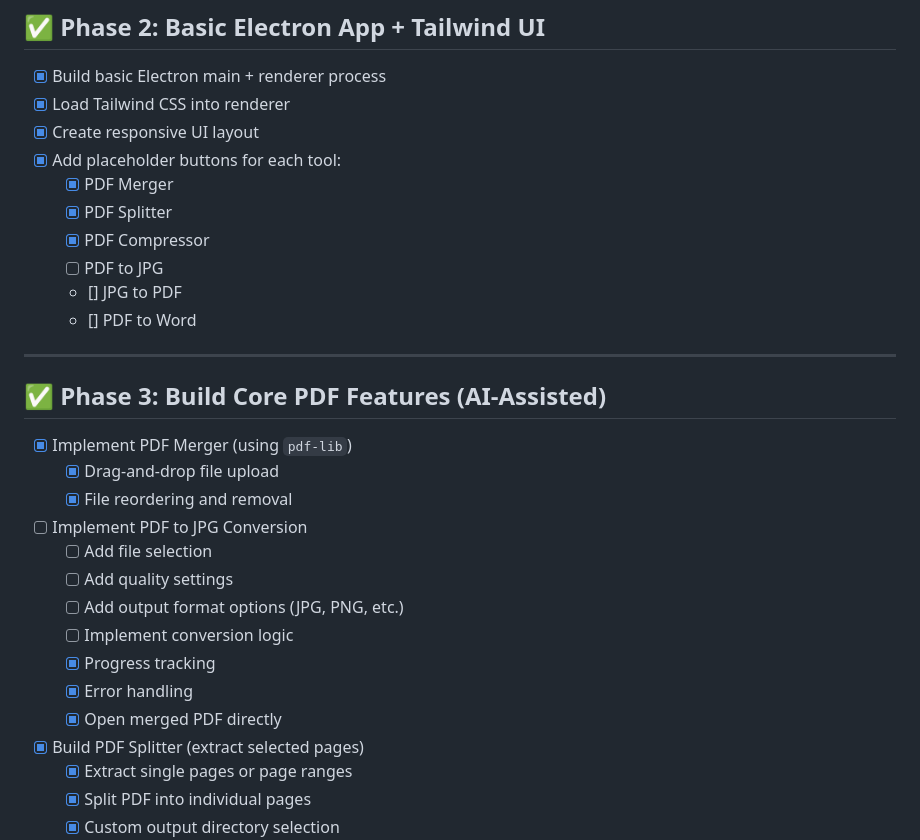
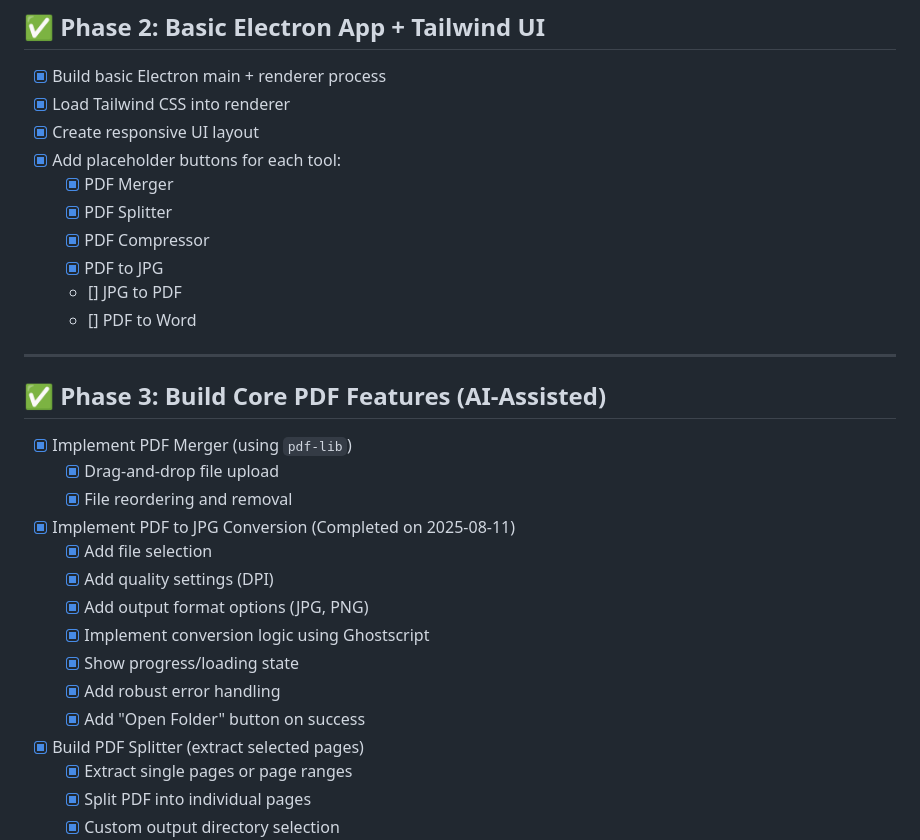
Before and after one commit to captainLevi17/pdftoolkit, a Markdown page: todo.md, the part around the change printed below. Rendered like a GitHub page.

```diff
--- a/todo.md
+++ b/todo.md
@@ -18,7 +18,7 @@
   - [x] PDF Merger
   - [x] PDF Splitter
   - [x] PDF Compressor
-  - [ ] PDF to JPG
+  - [x] PDF to JPG
   - [] JPG to PDF
   - [] PDF to Word
 
@@ -28,14 +28,14 @@
 - [x] Implement PDF Merger (using `pdf-lib`)
   - [x] Drag-and-drop file upload
   - [x] File reordering and removal
-- [ ] Implement PDF to JPG Conversion
-  - [ ] Add file selection
-  - [ ] Add quality settings
-  - [ ] Add output format options (JPG, PNG, etc.)
-  - [ ] Implement conversion logic
-  - [x] Progress tracking
-  - [x] Error handling
-  - [x] Open merged PDF directly
+- [x] Implement PDF to JPG Conversion (Completed on 2025-08-11)
+  - [x] Add file selection
+  - [x] Add quality settings (DPI)
+  - [x] Add output format options (JPG, PNG)
+  - [x] Implement conversion logic using Ghostscript
+  - [x] Show progress/loading state
+  - [x] Add robust error handling
+  - [x] Add "Open Folder" button on success
 - [x] Build PDF Splitter (extract selected pages)
   - [x] Extract single pages or page ranges
   - [x] Split PDF into individual pages
```
Also changed, not shown: other parts of todo.md (+1 -1 lines).
